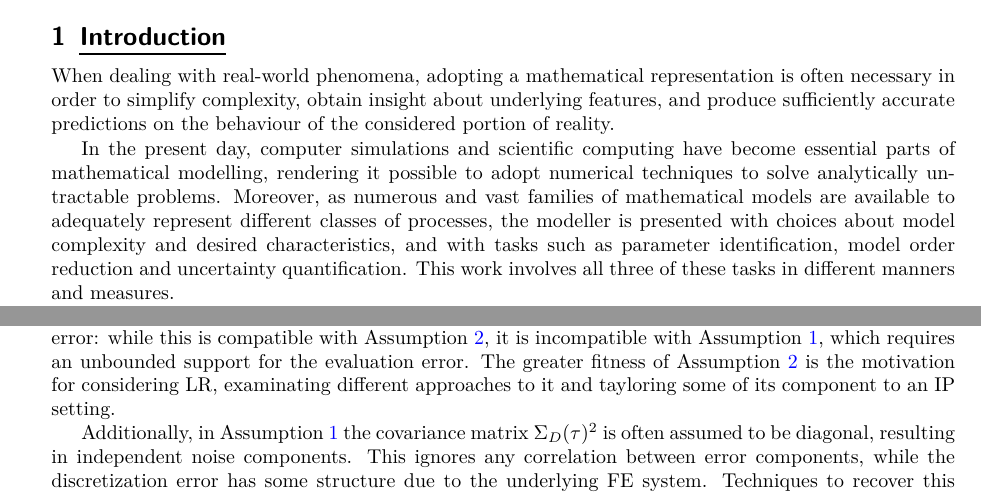
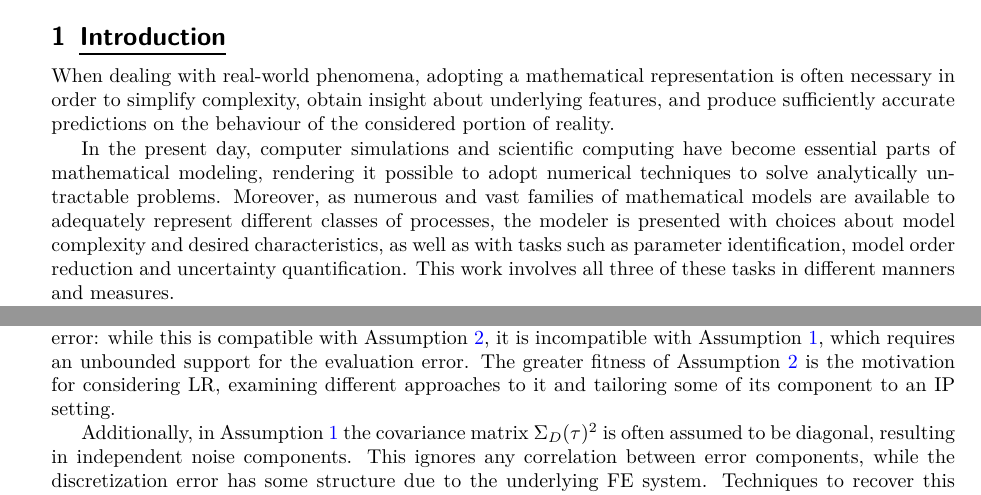
Before and after one commit to ppp0l/TU-thesis, a LaTeX document (section_tester.tex, which reads sections/section0-Intro.tex): two parts of pages 1 and 2 of 2, joined at a grey line, cut so that both start at the same text. Compiled offline with pdfLaTeX.

Commit message:
Updates from Overleaf

```diff
--- a/sections/section0-Intro.tex
+++ b/sections/section0-Intro.tex
@@ -2,8 +2,8 @@
 
 When dealing with real-world phenomena, adopting a mathematical representation is often necessary in order to simplify complexity, obtain insight about underlying features, and produce sufficiently accurate predictions on the behaviour of the considered portion of reality.
 
-In the present day, computer simulations and scientific computing have become essential parts of mathematical modelling, rendering it possible to adopt numerical techniques to solve analytically untractable problems.
-Moreover, as numerous and vast families of mathematical models are available to adequately represent different classes of processes, the modeller is presented with choices about model complexity and desired characteristics, and with tasks such as parameter identification, model order reduction and uncertainty quantification.
+In the present day, computer simulations and scientific computing have become essential parts of mathematical modeling, rendering it possible to adopt numerical techniques to solve analytically untractable problems.
+Moreover, as numerous and vast families of mathematical models are available to adequately represent different classes of processes, the modeler is presented with choices about model complexity and desired characteristics, as well as with tasks such as parameter identification, model order reduction and uncertainty quantification.
 This work involves all three of these tasks in different manners and measures.
 
 The problem of the calibration of parameters for a computationally expensive numerical model is considered: a Bayesian perspective is adopted in formulating the inverse problem, and then the cost of model evaluation is reduced by considering a regression-based surrogate model, instead of classical model order reduction techniques such as Proper Orthogonal Decomposition or Reduced-Basis methods.
@@ -52,7 +52,7 @@ The motivation for this work lies precisely in the different assumptions on the
 For an underlying FE model, the evaluation error depends mostly on the discretization error which results from the choice of a FE basis.
 For adaptive FE, the basis is refined until the prescribed tolerance $\tau$ is not met by an error indicator.
 The error indicator often guarantees an hard bound on the discretization error: while this is compatible with Assumption~\ref{eq:LR-noise}, it is incompatible with Assumption~\ref{eq:GPR-noise}, which requires an unbounded support for the evaluation error.
-The greater fitness of Assumption~\ref{eq:LR-noise} is the motivation for considering LR, examinating different approaches to it and tayloring some of its component to an IP setting.
+The greater fitness of Assumption~\ref{eq:LR-noise} is the motivation for considering LR, examining different approaches to it and tailoring some of its component to an IP setting.
 
 Additionally, in Assumption~\ref{eq:GPR-noise} the covariance matrix $\Sigma_D(\tau)^2$ is often assumed to be diagonal, resulting in independent noise components.
 This ignores any correlation between error components, while the discretization error has some structure due to the underlying FE system.
```
